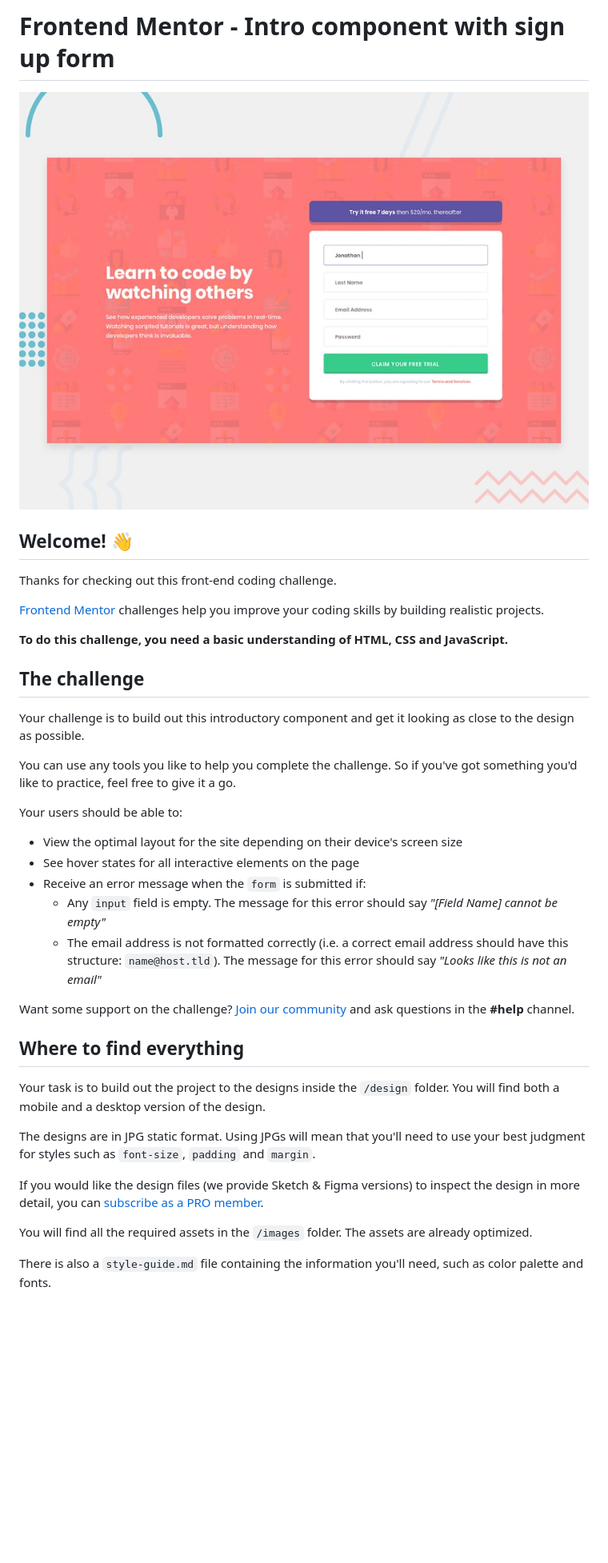
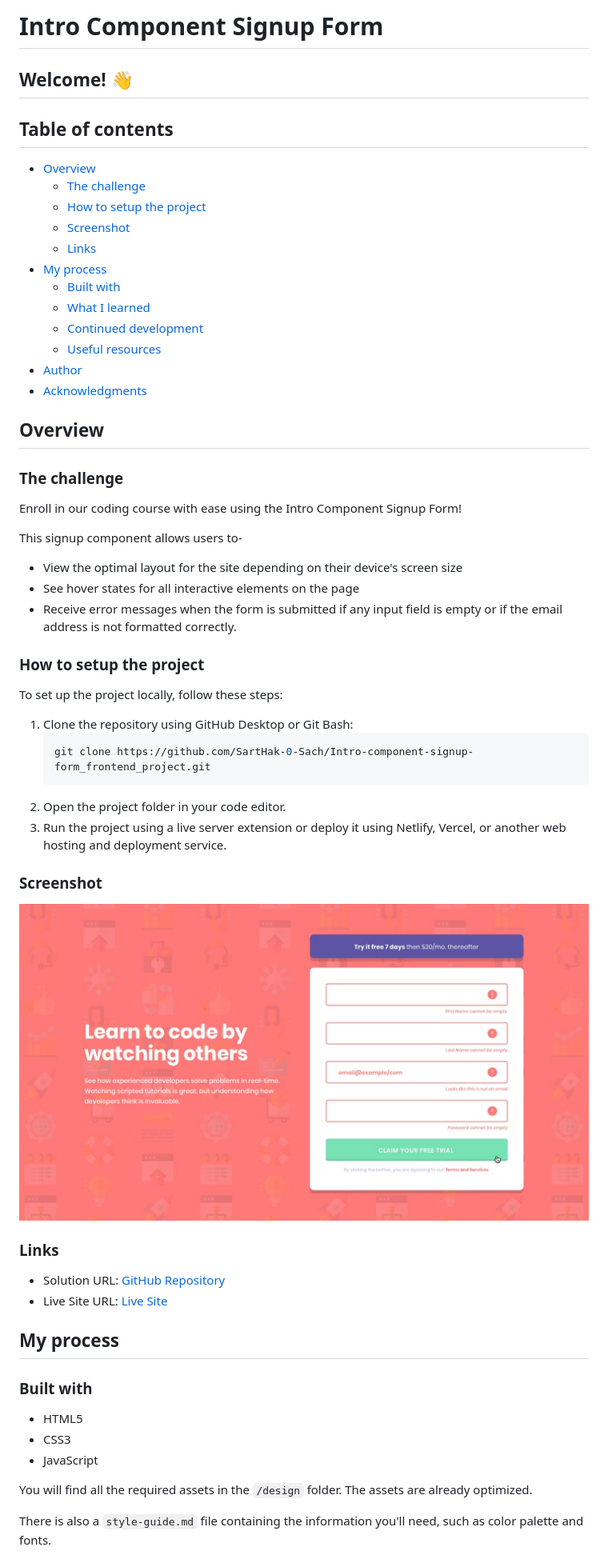
Before and after one commit to SartHak-0-Sach/Intro-component-signup-form_frontend_project, a Markdown page: README.md, the part around one of its changes. Shown at 80% size. Drawn GitHub-style; blank space fills up the shorter version.

````diff
--- a/README.md
+++ b/README.md
@@ -1,40 +1,62 @@
-# Frontend Mentor - Intro component with sign up form
-
-![Design preview for the Intro component with sign up form coding challenge](./design/desktop-preview.jpg)
+# Intro Component Signup Form
 
 ## Welcome! 👋
 
-Thanks for checking out this front-end coding challenge.
+## Table of contents
 
-[Frontend Mentor](https://www.frontendmentor.io) challenges help you improve your coding skills by building realistic projects.
+- [Overview](#overview)
+  - [The challenge](#the-challenge)
+  - [How to setup the project](#how-to-setup-the-project)
+  - [Screenshot](#screenshot)
+  - [Links](#links)
+- [My process](#my-process)
+  - [Built with](#built-with)
+  - [What I learned](#what-i-learned)
+  - [Continued development](#continued-development)
+  - [Useful resources](#useful-resources)
+- [Author](#author)
+- [Acknowledgments](#acknowledgments)
 
-**To do this challenge, you need a basic understanding of HTML, CSS and JavaScript.**
+## Overview
 
-## The challenge
+### The challenge
 
-Your challenge is to build out this introductory component and get it looking as close to the design as possible.
+Enroll in our coding course with ease using the Intro Component Signup Form!
 
-You can use any tools you like to help you complete the challenge. So if you've got something you'd like to practice, feel free to give it a go.
-
-Your users should be able to:
-
+This signup component allows users to-
 - View the optimal layout for the site depending on their device's screen size
 - See hover states for all interactive elements on the page
-- Receive an error message when the `form` is submitted if:
-  - Any `input` field is empty. The message for this error should say *"[Field Name] cannot be empty"*
-  - The email address is not formatted correctly (i.e. a correct email address should have this structure: `name@host.tld`). The message for this error should say *"Looks like this is not an email"*
+- Receive error messages when the form is submitted if any input field is empty or if the email address is not formatted correctly.
 
-Want some support on the challenge? [Join our community](https://www.frontendmentor.io/community) and ask questions in the **#help** channel.
+### How to setup the project
 
-## Where to find everything
+To set up the project locally, follow these steps:
 
-Your task is to build out the project to the designs inside the `/design` folder. You will find both a mobile and a desktop version of the design.
+1. Clone the repository using GitHub Desktop or Git Bash:
+    ```bash
+    git clone https://github.com/SartHak-0-Sach/Intro-component-signup-form_frontend_project.git
+    ```
+2. Open the project folder in your code editor.
+3. Run the project using a live server extension or deploy it using Netlify, Vercel, or another web hosting and deployment service.
 
-The designs are in JPG static format. Using JPGs will mean that you'll need to use your best judgment for styles such as `font-size`, `padding` and `margin`.
+### Screenshot
 
-If you would like the design files (we provide Sketch & Figma versions) to inspect the design in more detail, you can [subscribe as a PRO member](https://www.frontendmentor.io/pro).
+![Design Preview](./design/active-states.jpg)
 
-You will find all the required assets in the `/images` folder. The assets are already optimized.
+### Links
+
+- Solution URL: [GitHub Repository](https://github.com/SartHak-0-Sach/Intro-component-signup-form_frontend_project)
+- Live Site URL: [Live Site](https://signup-form-intro-component.netlify.app/)
+
+## My process
+
+### Built with
+
+- HTML5
+- CSS3
+- JavaScript
+
+You will find all the required assets in the `/design` folder. The assets are already optimized.
 
 There is also a `style-guide.md` file containing the information you'll need, such as color palette and fonts.
 
````
Also changed, not shown: other parts of README.md (+44 -37 lines).
